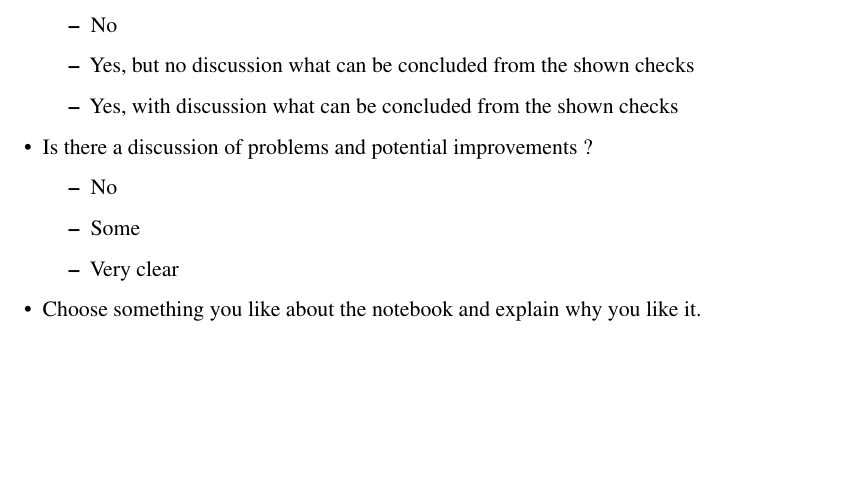
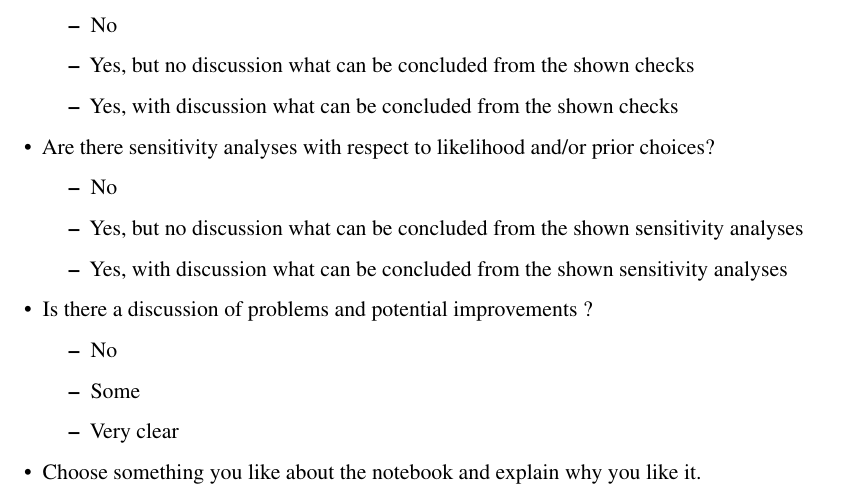
Before and after one commit to avehtari/BDA_course_Aalto, a LaTeX document (project_work/project_work_instructions.tex): part of page 5 of 5, cut so that both start at the same text, the shorter picture padded with empty space. Compiled offline with pdfLaTeX.

Commit message:
add sensitivity analysis to rubric of project grading

```diff
--- a/project_work/project_work_instructions.tex
+++ b/project_work/project_work_instructions.tex
@@ -256,6 +256,13 @@ organization.
   \item Yes, with discussion what can be concluded from the shown checks
   \end{itemize}
 
+\item Are there sensitivity analyses with respect to likelihood and/or prior choices?
+  \begin{itemize}
+  \item No
+  \item Yes, but no discussion what can be concluded from the shown sensitivity analyses
+  \item Yes, with discussion what can be concluded from the shown sensitivity analyses
+  \end{itemize}
+
 \item Is there a discussion of problems and potential improvements ?
   \begin{itemize}
   \item No
```
Also changed, not shown: project_work/project_work_instructions.pdf.
